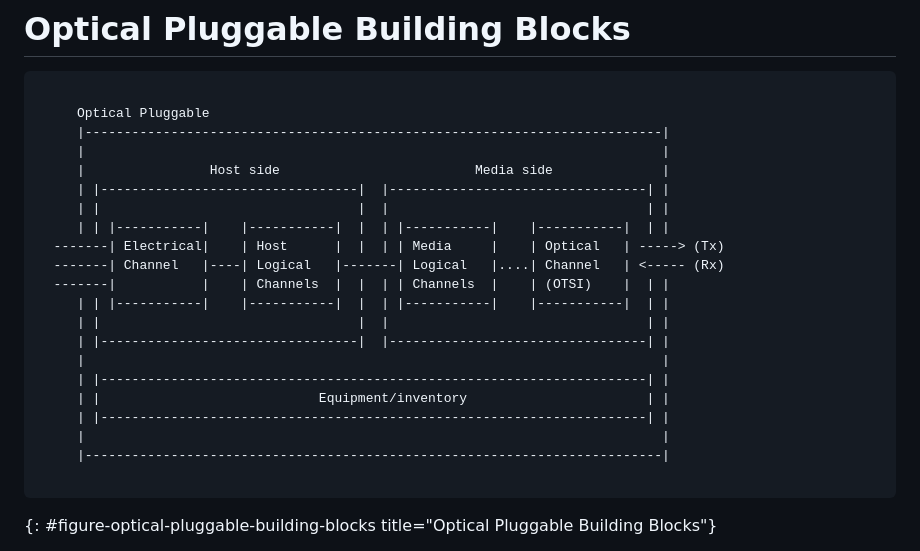
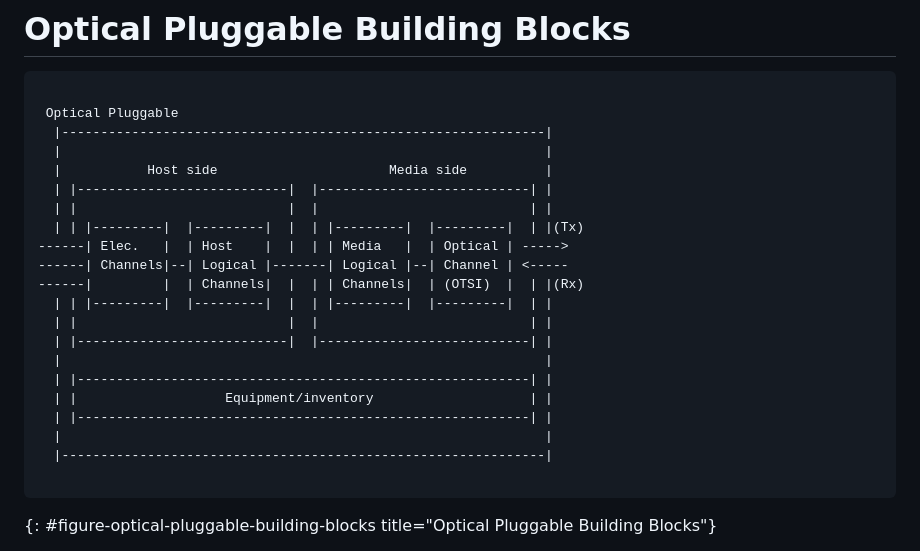
Before and after one commit to italobusi/actn-wdm-pluggable-modelling, a Markdown page: draft-poidt-ccamp-actn-wdm-pluggable-modelling.md, the part around the change. Rendered like a GitHub page.

Commit message:
Update draft-poidt-ccamp-actn-wdm-pluggable-modelling.md
fixing figure4 for 72 characters

```diff
--- a/draft-poidt-ccamp-actn-wdm-pluggable-modelling.md
+++ b/draft-poidt-ccamp-actn-wdm-pluggable-modelling.md
@@ -207,25 +207,25 @@ The document is divided into the following sections:
 
 ~~~~
 
-     Optical Pluggable
-     |--------------------------------------------------------------------------|
-     |                                                                          |
-     |                Host side                         Media side              |
-     | |---------------------------------|  |---------------------------------| |
-     | |                                 |  |                                 | |
-     | | |-----------|    |-----------|  |  | |-----------|    |-----------|  | |
-  -------| Electrical|    | Host      |  |  | | Media     |    | Optical   | -----> (Tx)
-  -------| Channel   |----| Logical   |-------| Logical   |....| Channel   | <----- (Rx)
-  -------|           |    | Channels  |  |  | | Channels  |    | (OTSI)    |  | |
-     | | |-----------|    |-----------|  |  | |-----------|    |-----------|  | |
-     | |                                 |  |                                 | |
-     | |---------------------------------|  |---------------------------------| |
-     |                                                                          |
-     | |----------------------------------------------------------------------| |
-     | |                            Equipment/inventory                       | |
-     | |----------------------------------------------------------------------| |
-     |                                                                          |
-     |--------------------------------------------------------------------------|
+ Optical Pluggable
+  |--------------------------------------------------------------|
+  |                                                              |
+  |           Host side                      Media side          |
+  | |---------------------------|  |---------------------------| |
+  | |                           |  |                           | |
+  | | |---------|  |---------|  |  | |---------|  |---------|  | |(Tx)
+------| Elec.   |  | Host    |  |  | | Media   |  | Optical | ----->
+------| Channels|--| Logical |-------| Logical |--| Channel | <-----
+------|         |  | Channels|  |  | | Channels|  | (OTSI)  |  | |(Rx)
+  | | |---------|  |---------|  |  | |---------|  |---------|  | |
+  | |                           |  |                           | |
+  | |---------------------------|  |---------------------------| |
+  |                                                              |
+  | |----------------------------------------------------------| |
+  | |                   Equipment/inventory                    | |
+  | |----------------------------------------------------------| |
+  |                                                              |
+  |--------------------------------------------------------------|
 
 ~~~~
 {: #figure-optical-pluggable-building-blocks title="Optical Pluggable Building Blocks"}
```
